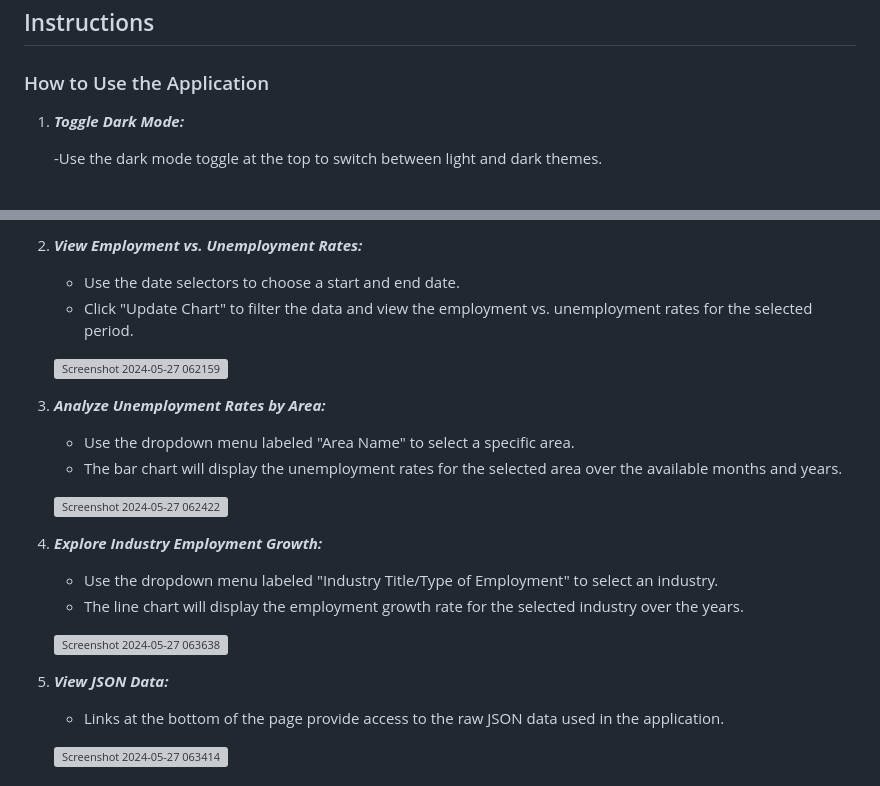
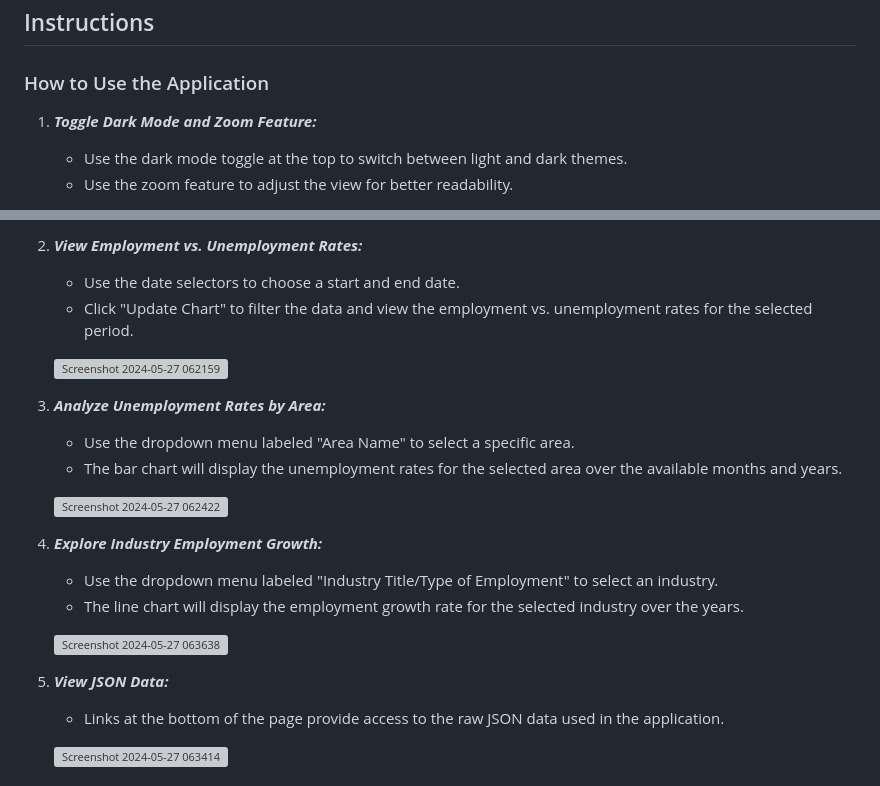
Before and after one commit to henrychan990805/CA-employment-rate-mini-project, a Markdown page: README.md, 2 parts joined by grey strips. Drawn GitHub-style; grey boxes are pictures that could not be loaded.

```diff
--- a/README.md
+++ b/README.md
@@ -17,7 +16,8 @@ We used pandas, a powerful data manipulation library in Python, to clean and pre
 
 ### How to Use the Application
 
-1. ***Toggle Dark Mode:***
+1. ***Toggle Dark Mode and Zoom Feature:***
 
-   -Use the dark mode toggle at the top to switch between light and dark themes.
+   - Use the dark mode toggle at the top to switch between light and dark themes.
+   - Use the zoom feature to adjust the view for better readability.
 
@@ -25,27 +25,27 @@ We used pandas, a powerful data manipulation library in Python, to clean and pre
 
 
-2. ***View Employment vs. Unemployment Rates:***
+3. ***View Employment vs. Unemployment Rates:***
    - Use the date selectors to choose a start and end date.
    - Click "Update Chart" to filter the data and view the employment vs. unemployment rates for the selected period.
 
     ![Screenshot 2024-05-27 062159](https://github.com/henrychan990805/Project_3/assets/151655013/867d9fc9-3bf5-46e2-af55-e7bf0ac608a1)
 
 
-3. ***Analyze Unemployment Rates by Area:***
+4. ***Analyze Unemployment Rates by Area:***
    - Use the dropdown menu labeled "Area Name" to select a specific area.
    - The bar chart will display the unemployment rates for the selected area over the available months and years.
 
     ![Screenshot 2024-05-27 062422](https://github.com/henrychan990805/Project_3/assets/151655013/15592ad3-31f8-4844-a615-247a901d64c7)
 
 
-4. ***Explore Industry Employment Growth:***
+5. ***Explore Industry Employment Growth:***
    - Use the dropdown menu labeled "Industry Title/Type of Employment" to select an industry.
    - The line chart will display the employment growth rate for the selected industry over the years.
 
    ![Screenshot 2024-05-27 063638](https://github.com/henrychan990805/Project_3/assets/151655013/76adea14-380d-4b60-ad2f-713ed1d8017d)
 
 
-5. ***View JSON Data:***
+6. ***View JSON Data:***
    - Links at the bottom of the page provide access to the raw JSON data used in the application.
 
     ![Screenshot 2024-05-27 063414](https://github.com/henrychan990805/Project_3/assets/151655013/64af7038-d0c2-4c3a-962e-a05d586ec86d)
```
Also changed, not shown: other parts of README.md (+2 -3 lines).
